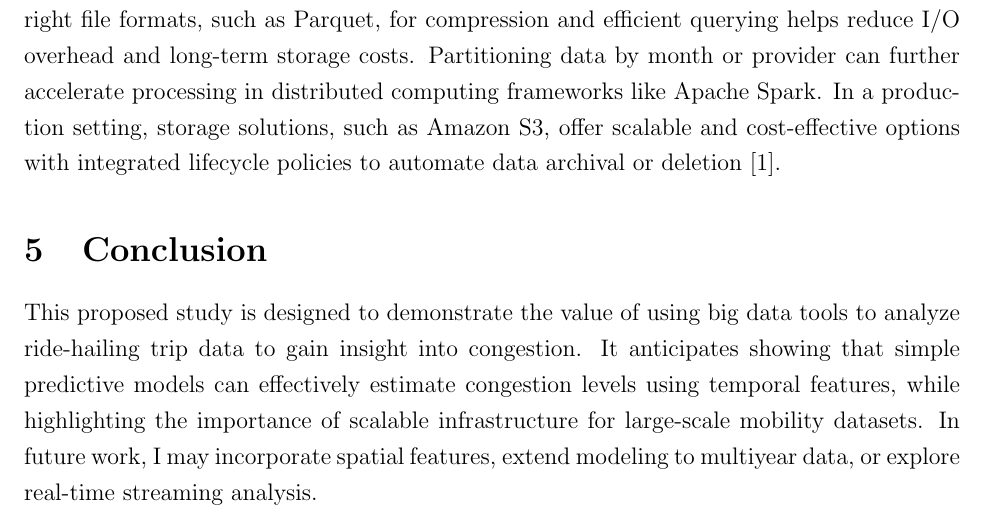
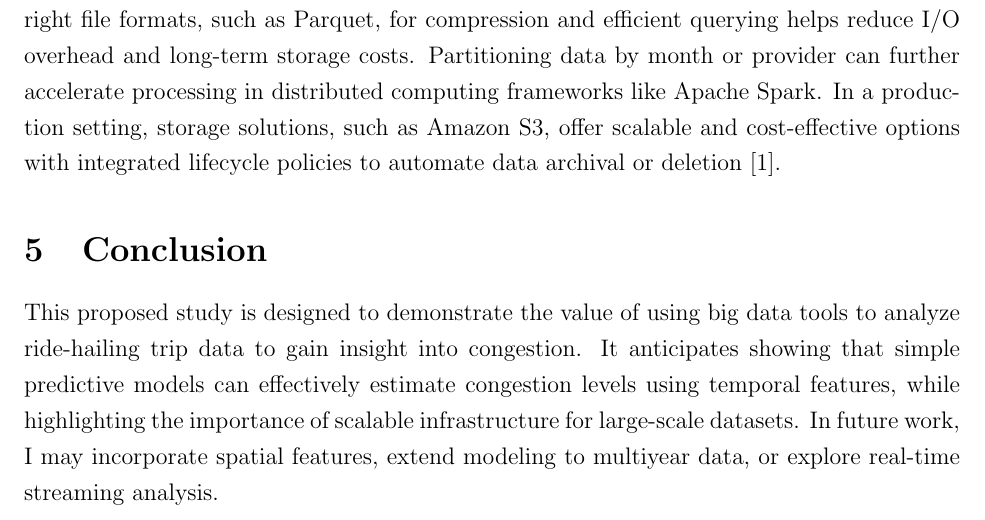
Before and after one commit to farooq-teqniqly/uwf-idc6145, a LaTeX document (paper.tex): part of page 6 of 7, cut so that both start at the same text. Compiled offline with pdfLaTeX.

Commit message:
chore: Draft paper.

```diff
--- a/paper.tex
+++ b/paper.tex
@@ -89,7 +89,7 @@ Security is an essential consideration when designing a big data pipeline that p
 Managing storage efficiently is critical when working with high-volume data such as NYC's FHV trip records, which can span hundreds of millions of rows annually. Choosing the right file formats, such as Parquet, for compression and efficient querying helps reduce I/O overhead and long-term storage costs. Partitioning data by month or provider can further accelerate processing in distributed computing frameworks like Apache Spark. In a production setting, storage solutions, such as Amazon S3, offer scalable and cost-effective options with integrated lifecycle policies to automate data archival or deletion \cite{awsS3}.
 
 \section{Conclusion}
-This proposed study is designed to demonstrate the value of using big data tools to analyze ride-hailing trip data to gain insight into congestion. It anticipates showing that simple predictive models can effectively estimate congestion levels using temporal features, while highlighting the importance of scalable infrastructure for large-scale mobility datasets. In future work, I may incorporate spatial features, extend modeling to multiyear data, or explore real-time streaming analysis.
+This proposed study is designed to demonstrate the value of using big data tools to analyze ride-hailing trip data to gain insight into congestion. It anticipates showing that simple predictive models can effectively estimate congestion levels using temporal features, while highlighting the importance of scalable infrastructure for large-scale datasets. In future work, I may incorporate spatial features, extend modeling to multiyear data, or explore real-time streaming analysis.
 
 \bibliographystyle{plain}
 \bibliography{refs}
```
